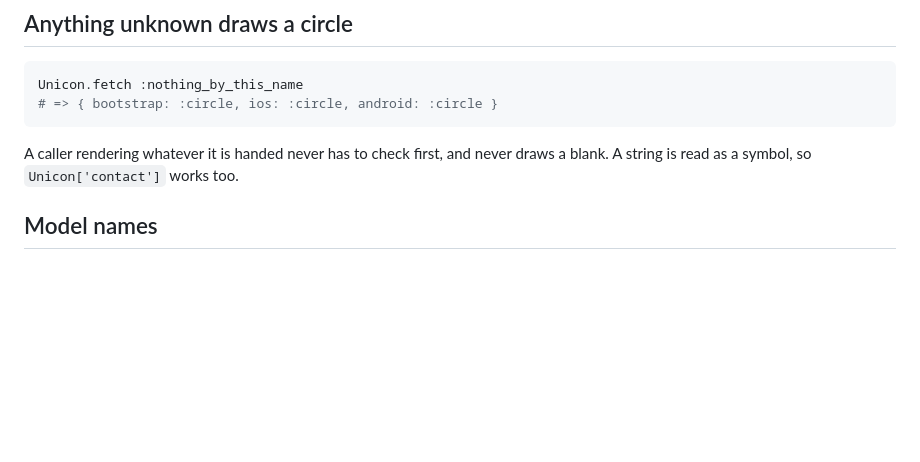
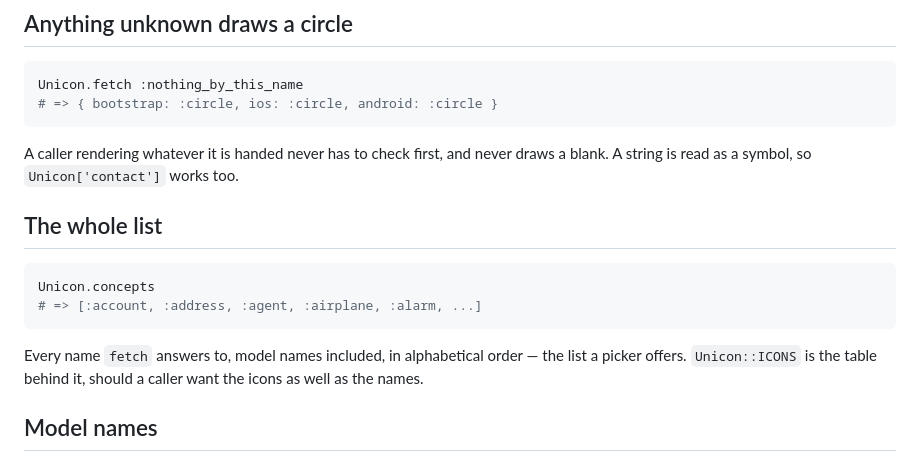
Before and after one commit to claudiob/unicon, a Markdown page: README.md, the part around the change. Rendered like a GitHub page; blank space fills up the shorter version.

Commit message:
Document the list a picker builds itself from
`Unicon.concepts` was added after the README was written, so the one section a
caller needs in order to find it was missing.

````diff
--- a/README.md
+++ b/README.md
@@ -48,6 +48,17 @@ Unicon.fetch :nothing_by_this_name
 
 A caller rendering whatever it is handed never has to check first, and never draws a
 blank. A string is read as a symbol, so `Unicon['contact']` works too.
+
+## The whole list
+
+```ruby
+Unicon.concepts
+# => [:account, :address, :agent, :airplane, :alarm, ...]
+```
+
+Every name `fetch` answers to, model names included, in alphabetical order — the list
+a picker offers. `Unicon::ICONS` is the table behind it, should a caller want the icons
+as well as the names.
 
 ## Model names
 
````
